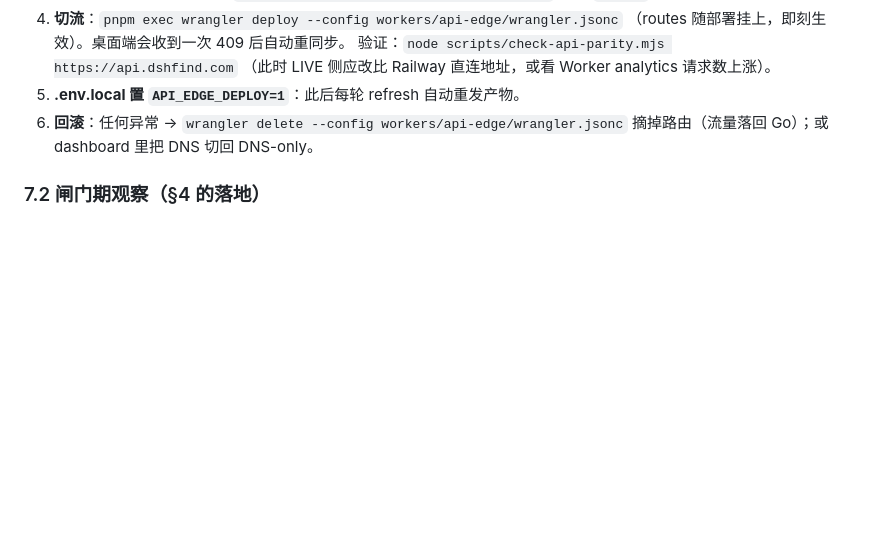
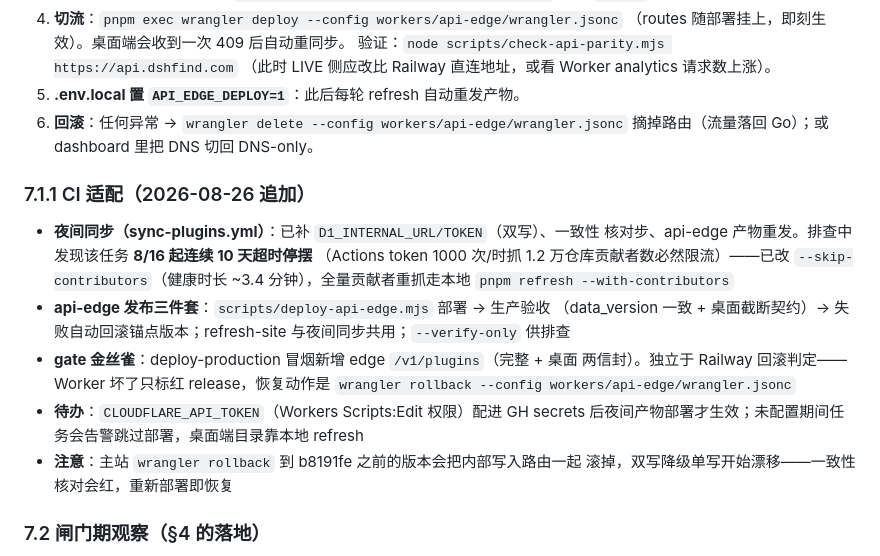
Before and after one commit to hikariming/dshfind, a Markdown page: docs/d1-migration-plan.md, the part around the change. GitHub-like rendering; blank space fills up the shorter version.

Commit message:
方案文档：补 CI 适配记录与夜间同步停摆十天的排查结论
Co-Authored-By: Claude Fable 5 <noreply@anthropic.com>

```diff
--- a/docs/d1-migration-plan.md
+++ b/docs/d1-migration-plan.md
@@ -274,6 +274,24 @@ wrangler d1 execute dshfind --remote --file=dump.sql
 6. **回滚**：任何异常 → `wrangler delete --config workers/api-edge/wrangler.jsonc`
    摘掉路由（流量落回 Go）；或 dashboard 里把 DNS 切回 DNS-only。
 
+### 7.1.1 CI 适配（2026-08-26 追加）
+
+- **夜间同步（sync-plugins.yml）**：已补 `D1_INTERNAL_URL/TOKEN`（双写）、一致性
+  核对步、api-edge 产物重发。排查中发现该任务 **8/16 起连续 10 天超时停摆**
+  （Actions token 1000 次/时抓 1.2 万仓库贡献者数必然限流）——已改
+  `--skip-contributors`（健康时长 ~3.4 分钟），全量贡献者重抓走本地
+  `pnpm refresh --with-contributors`
+- **api-edge 发布三件套**：`scripts/deploy-api-edge.mjs` 部署 → 生产验收
+  （data_version 一致 + 桌面截断契约）→ 失败自动回滚锚点版本；refresh-site
+  与夜间同步共用；`--verify-only` 供排查
+- **gate 金丝雀**：deploy-production 冒烟新增 edge `/v1/plugins`（完整 + 桌面
+  两信封）。独立于 Railway 回滚判定——Worker 坏了只标红 release，恢复动作是
+  `wrangler rollback --config workers/api-edge/wrangler.jsonc`
+- **待办**：`CLOUDFLARE_API_TOKEN`（Workers Scripts:Edit 权限）配进 GH secrets
+  后夜间产物部署才生效；未配置期间任务会告警跳过部署，桌面端目录靠本地 refresh
+- **注意**：主站 `wrangler rollback` 到 b8191fe 之前的版本会把内部写入路由一起
+  滚掉，双写降级单写开始漂移——一致性核对会红，重新部署即恢复
+
 ### 7.2 闸门期观察（§4 的落地）
 
 - 每轮 refresh 的「双写一致性核对」必须绿
```
